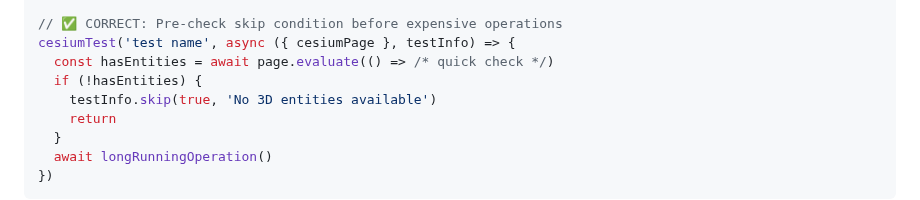
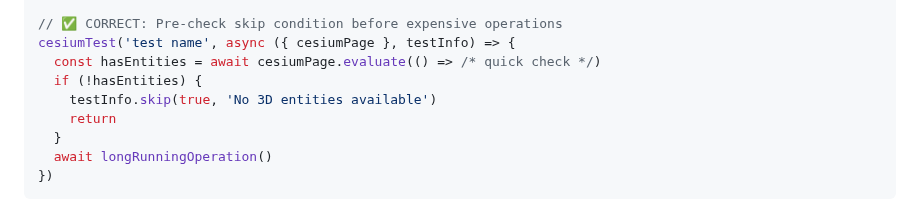
Before and after one commit to ForumViriumHelsinki/R4C-Cesium-Viewer, a Markdown page: .claude/rules/testing.md, the part around the change. Rendered like a GitHub page.

```diff
--- a/.claude/rules/testing.md
+++ b/.claude/rules/testing.md
@@ -131,7 +131,7 @@ cesiumTest.skip('test name — requires real Cesium entities', async ({ cesiumPa
 
 // ✅ CORRECT: Pre-check skip condition before expensive operations
 cesiumTest('test name', async ({ cesiumPage }, testInfo) => {
-  const hasEntities = await page.evaluate(() => /* quick check */)
+  const hasEntities = await cesiumPage.evaluate(() => /* quick check */)
   if (!hasEntities) {
     testInfo.skip(true, 'No 3D entities available')
     return
```
Also changed, not shown: .claude/skills/playwright-accessibility-testing.md (+4 -3 lines).
